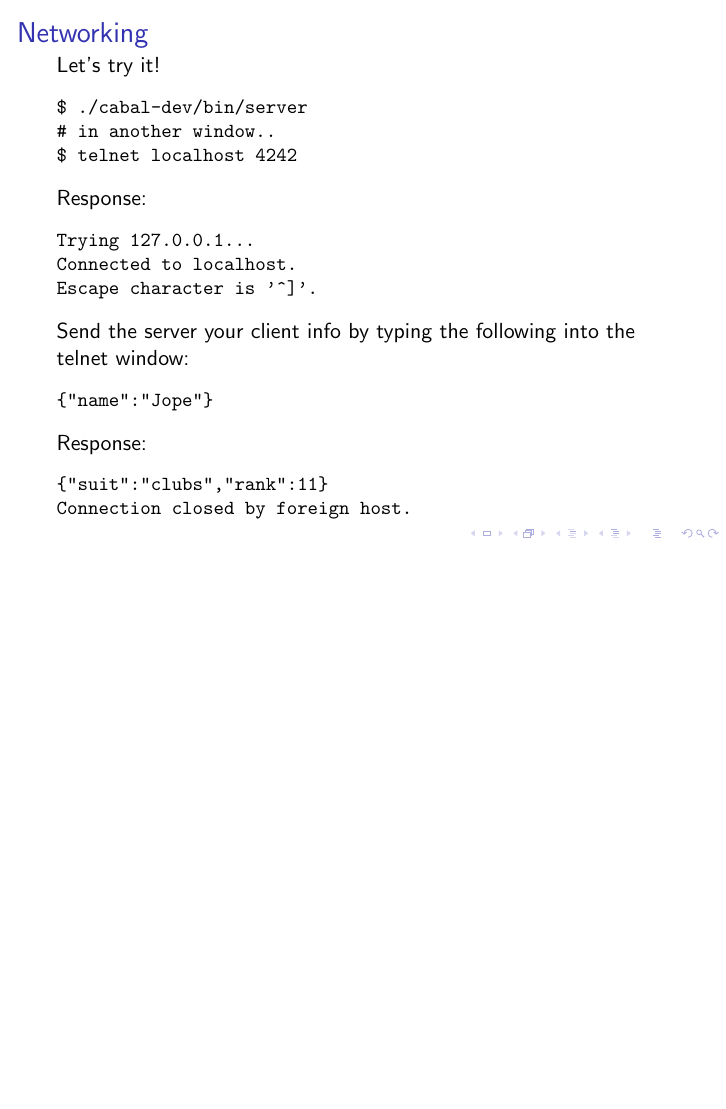
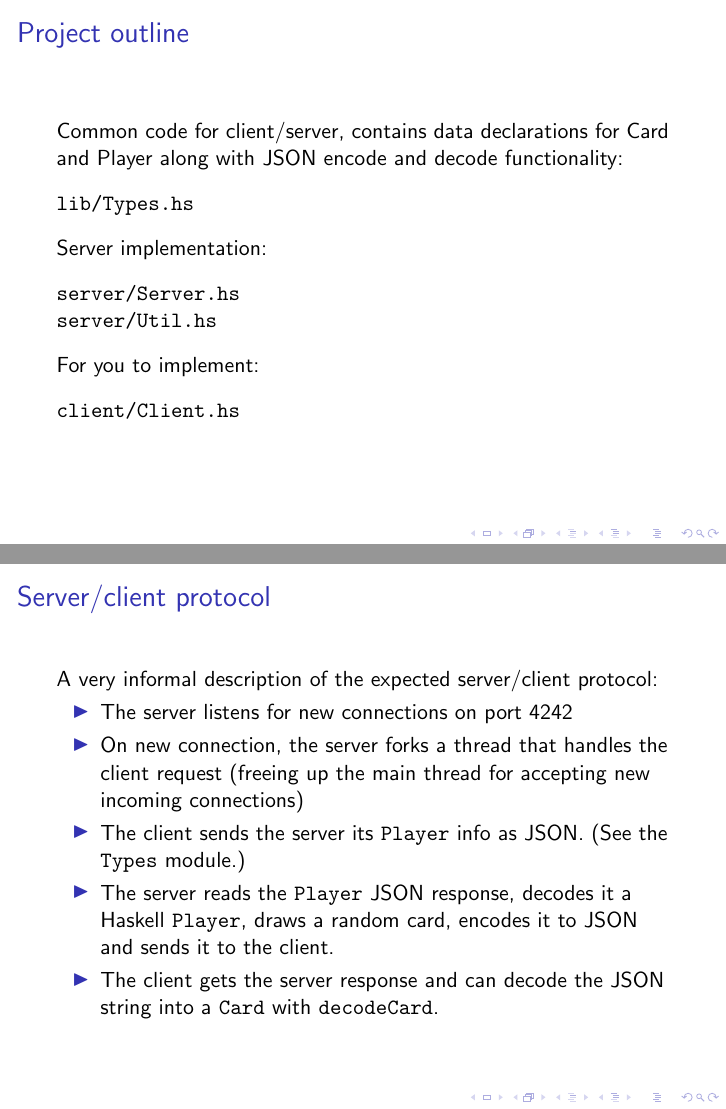
Before and after one commit to nurpax/haskell-dojo, LaTeX slides (dojo2.2_slides.tex): page 16 of 16 before the commit and pages 16 and 17 of 18 after it, the two joined at a grey line, the shorter picture padded with empty space. Compiled offline with pdfLaTeX.

Commit message:
Add slides on server/client example

```diff
--- a/dojo2.2_slides.tex
+++ b/dojo2.2_slides.tex
@@ -310,7 +310,58 @@ $ cabal-dev install
 
 %-----------------------------------------------------------------
 \begin{frame}[fragile]
-\frametitle{Networking}
+\frametitle{Project outline}
+
+Common code for client/server, contains data declarations for Card and
+Player along with JSON encode and decode functionality:
+
+\begin{verbatim}
+lib/Types.hs
+\end{verbatim}
+
+Server implementation:
+
+\begin{verbatim}
+server/Server.hs
+server/Util.hs
+\end{verbatim}
+
+For you to implement:
+
+\begin{verbatim}
+client/Client.hs
+\end{verbatim}
+
+\end{frame}
+%-----------------------------------------------------------------
+
+%-----------------------------------------------------------------
+\begin{frame}[fragile]
+\frametitle{Server/client protocol}
+
+A very informal description of the expected server/client protocol:
+
+\begin{itemize}
+  \item The server listens for new connections on port 4242
+  \item On new connection, the server forks a thread that handles the
+    client request (freeing up the main thread for accepting new
+    incoming connections)
+  \item The client sends the server its \verb+Player+ info as
+    JSON.  (See the \verb+Types+ module.)
+  \item The server reads the \verb+Player+ JSON response, decodes it a
+    Haskell \verb+Player+, draws a random card, encodes it to JSON and
+    sends it to the client.
+  \item The client gets the server response and can decode the JSON
+    string into a \verb+Card+ with \verb+decodeCard+.
+\end{itemize}
+
+\end{frame}
+%-----------------------------------------------------------------
+
+
+%-----------------------------------------------------------------
+\begin{frame}[fragile]
+\frametitle{Example Networking Project}
 
 Let's try it!
 
```
Also changed, not shown: dojo2.2_slides.tex (2 more changed lines).
